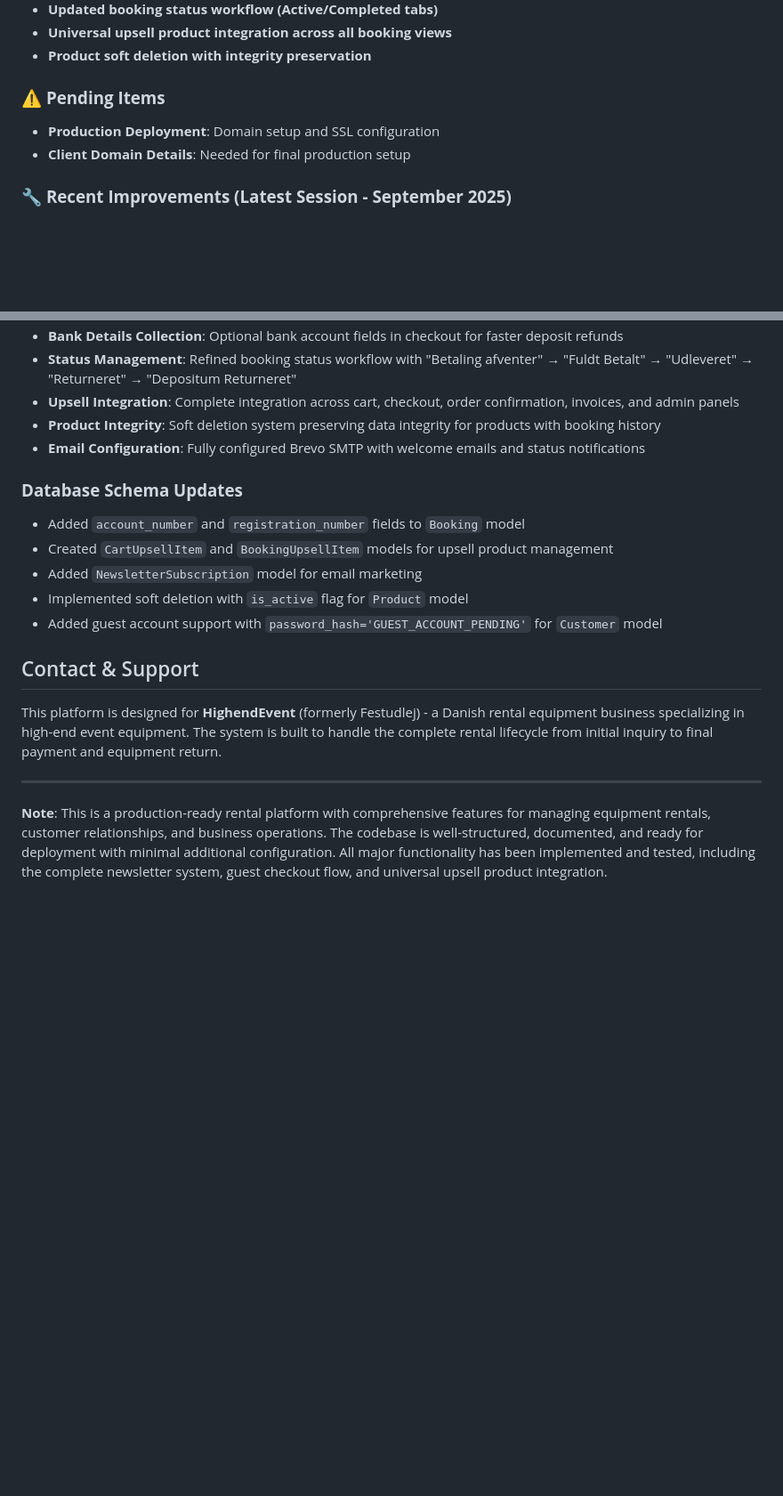
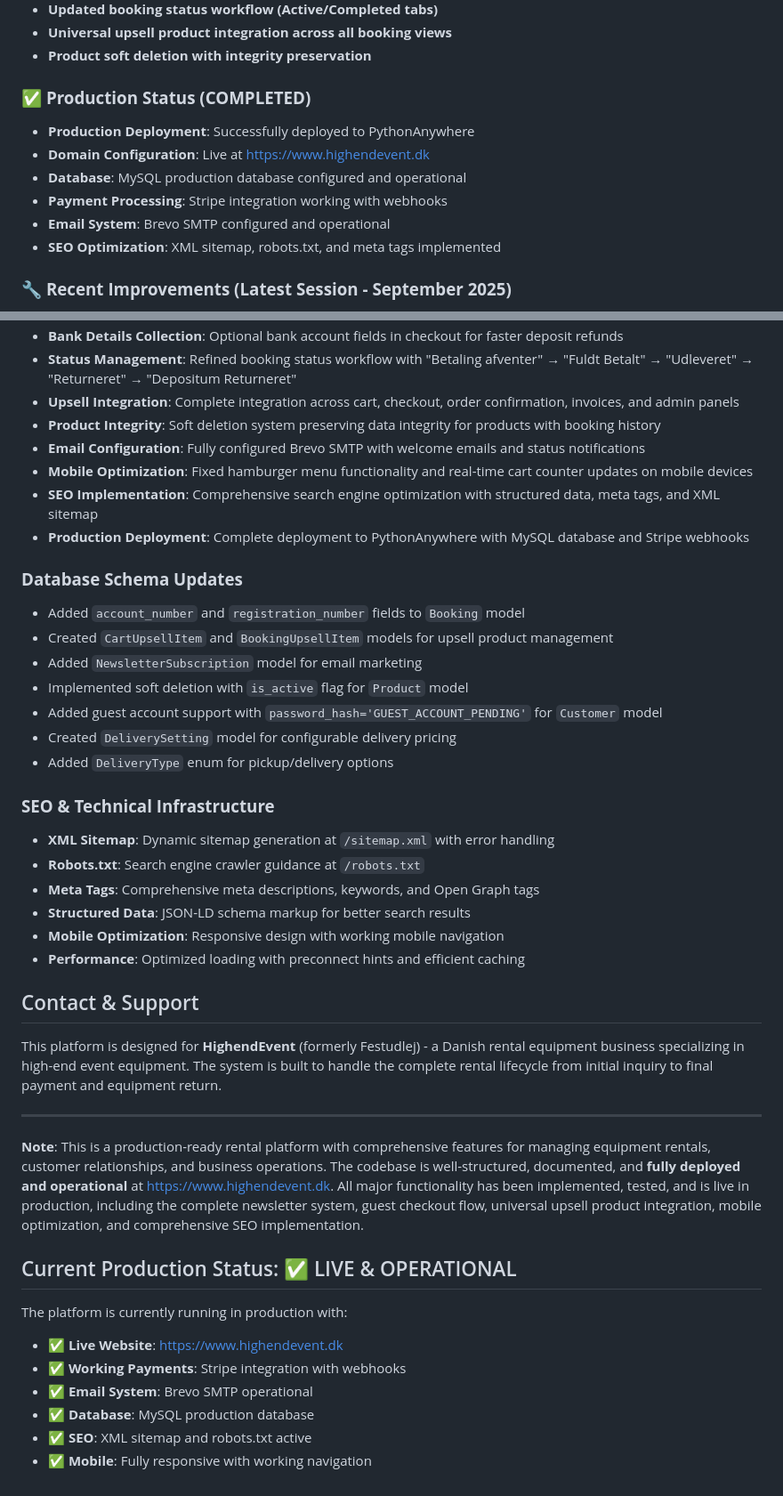
Before and after one commit to Flyvendedk799/HighendEvent, a Markdown page: HighendEventExplainer.md, 2 parts joined by grey strips. Shown at 89% size. Rendered like a GitHub page; blank space fills up the shorter version.

Commit message:
Update HighendEventExplainer.md with latest production status and completed features

```diff
--- a/HighendEventExplainer.md
+++ b/HighendEventExplainer.md
@@ -116,9 +116,13 @@ app/
 - **Universal upsell product integration across all booking views**
 - **Product soft deletion with integrity preservation**
 
-### ⚠️ **Pending Items**
-- **Production Deployment**: Domain setup and SSL configuration
-- **Client Domain Details**: Needed for final production setup
+### ✅ **Production Status (COMPLETED)**
+- **Production Deployment**: Successfully deployed to PythonAnywhere
+- **Domain Configuration**: Live at https://www.highendevent.dk
+- **Database**: MySQL production database configured and operational
+- **Payment Processing**: Stripe integration working with webhooks
+- **Email System**: Brevo SMTP configured and operational
+- **SEO Optimization**: XML sitemap, robots.txt, and meta tags implemented
 
 ### 🔧 **Recent Improvements (Latest Session - September 2025)**
 - **Newsletter Subscription System**: Complete implementation with CSRF protection, email notifications, and smooth UX
@@ -202,6 +209,9 @@ app/
 - **Upsell Integration**: Complete integration across cart, checkout, order confirmation, invoices, and admin panels
 - **Product Integrity**: Soft deletion system preserving data integrity for products with booking history
 - **Email Configuration**: Fully configured Brevo SMTP with welcome emails and status notifications
+- **Mobile Optimization**: Fixed hamburger menu functionality and real-time cart counter updates on mobile devices
+- **SEO Implementation**: Comprehensive search engine optimization with structured data, meta tags, and XML sitemap
+- **Production Deployment**: Complete deployment to PythonAnywhere with MySQL database and Stripe webhooks
 
 ### **Database Schema Updates**
 - Added `account_number` and `registration_number` fields to `Booking` model
@@ -209,6 +219,16 @@ app/
 - Added `NewsletterSubscription` model for email marketing
 - Implemented soft deletion with `is_active` flag for `Product` model
 - Added guest account support with `password_hash='GUEST_ACCOUNT_PENDING'` for `Customer` model
+- Created `DeliverySetting` model for configurable delivery pricing
+- Added `DeliveryType` enum for pickup/delivery options
+
+### **SEO & Technical Infrastructure**
+- **XML Sitemap**: Dynamic sitemap generation at `/sitemap.xml` with error handling
+- **Robots.txt**: Search engine crawler guidance at `/robots.txt`
+- **Meta Tags**: Comprehensive meta descriptions, keywords, and Open Graph tags
+- **Structured Data**: JSON-LD schema markup for better search results
+- **Mobile Optimization**: Responsive design with working mobile navigation
+- **Performance**: Optimized loading with preconnect hints and efficient caching
 
 ## Contact & Support
 
@@ -216,4 +236,14 @@ This platform is designed for **HighendEvent** (formerly Festudlej) - a Danish r
 
 ---
 
-**Note**: This is a production-ready rental platform with comprehensive features for managing equipment rentals, customer relationships, and business operations. The codebase is well-structured, documented, and ready for deployment with minimal additional configuration. All major functionality has been implemented and tested, including the complete newsletter system, guest checkout flow, and universal upsell product integration.
+**Note**: This is a production-ready rental platform with comprehensive features for managing equipment rentals, customer relationships, and business operations. The codebase is well-structured, documented, and **fully deployed and operational** at https://www.highendevent.dk. All major functionality has been implemented, tested, and is live in production, including the complete newsletter system, guest checkout flow, universal upsell product integration, mobile optimization, and comprehensive SEO implementation.
+
+## Current Production Status: ✅ LIVE & OPERATIONAL
+
+The platform is currently running in production with:
+- ✅ **Live Website**: https://www.highendevent.dk
+- ✅ **Working Payments**: Stripe integration with webhooks
+- ✅ **Email System**: Brevo SMTP operational
+- ✅ **Database**: MySQL production database
+- ✅ **SEO**: XML sitemap and robots.txt active
+- ✅ **Mobile**: Fully responsive with working navigation
```
Also changed, not shown: other parts of HighendEventExplainer.md (+3 -0 lines).
